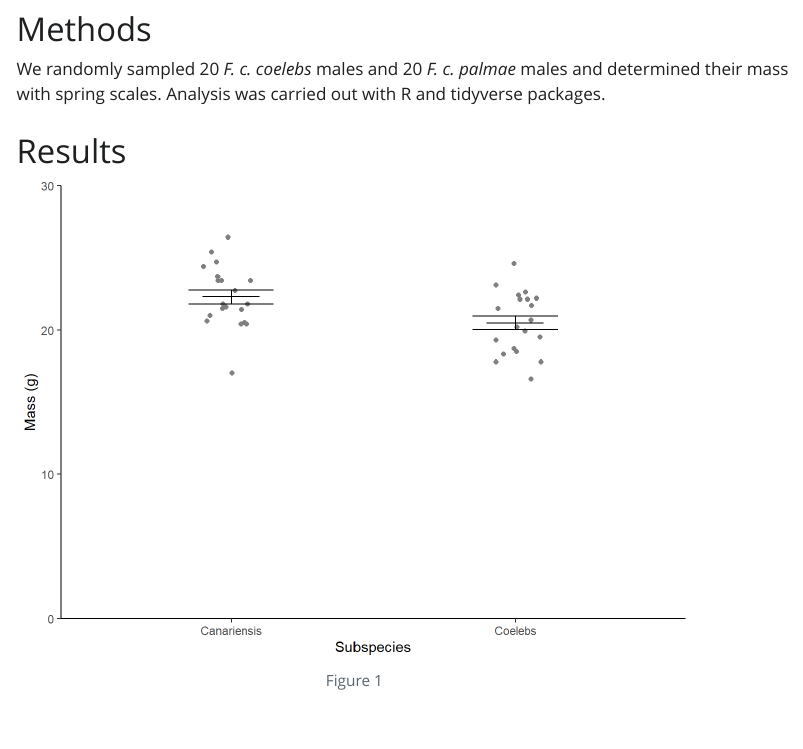
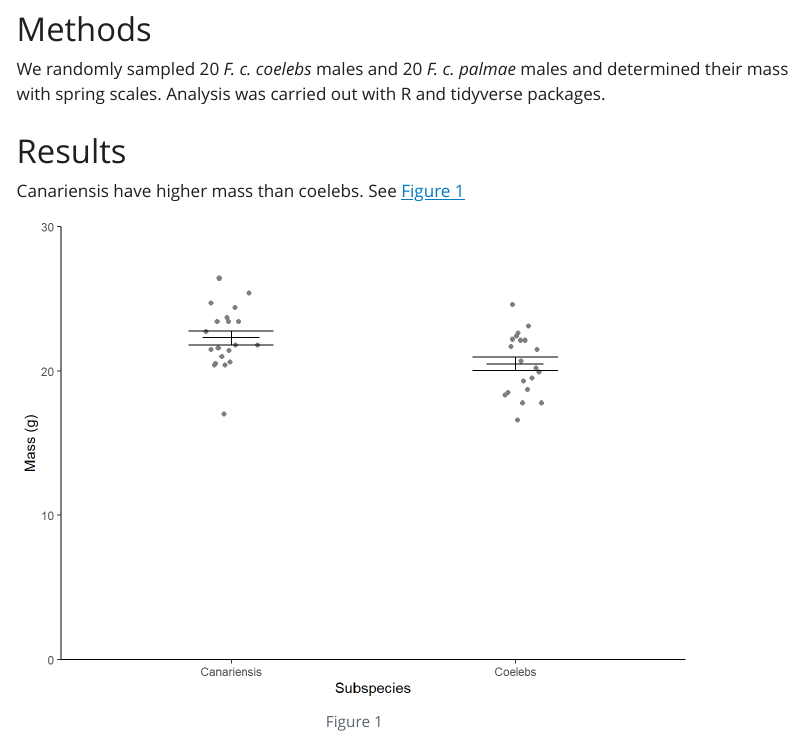
Before and after one commit to 3mmaRand/wr-chaff, a Quarto document (wr-chaff.qmd): the page in a window 1100 px wide, from 360 px down. The pictures show the output file wr-chaff.html that the author committed with the source, opened offline; Quarto's library style sheets are replaced by a plain one without menus.

Commit message:
add cross ref to first fig

````diff
--- a/wr-chaff.qmd
+++ b/wr-chaff.qmd
@@ -73,6 +73,9 @@ spring scales.  Analysis was carried out with R and tidyverse packages.
 
 # Results
 
+Canariensis have higher mass than coelebs. See @fig-chaff
+
+
 ```{r}
 #| label: fig-chaff
 ggplot() +
````
Also changed, not shown: wr-chaff.html, wr-chaff_files/figure-html/fig-chaff-1.png, 2 other files.
